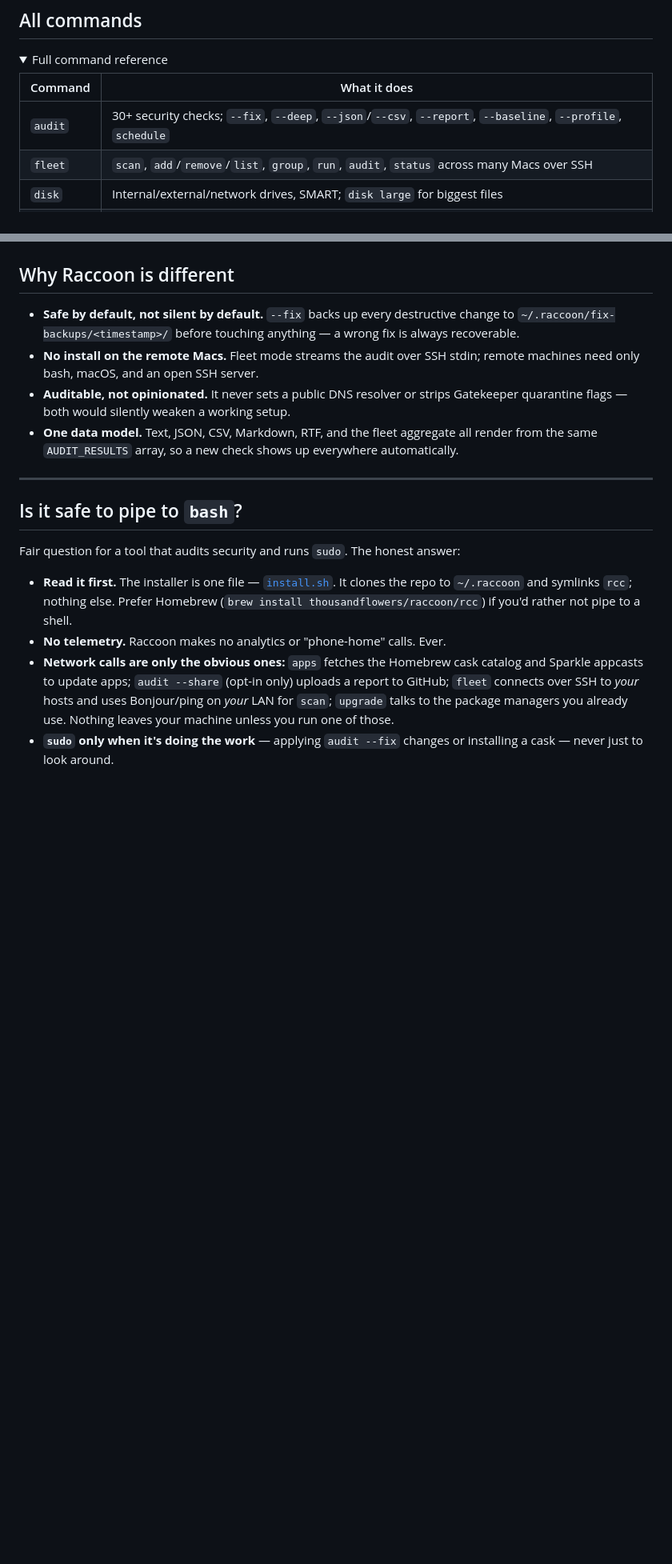
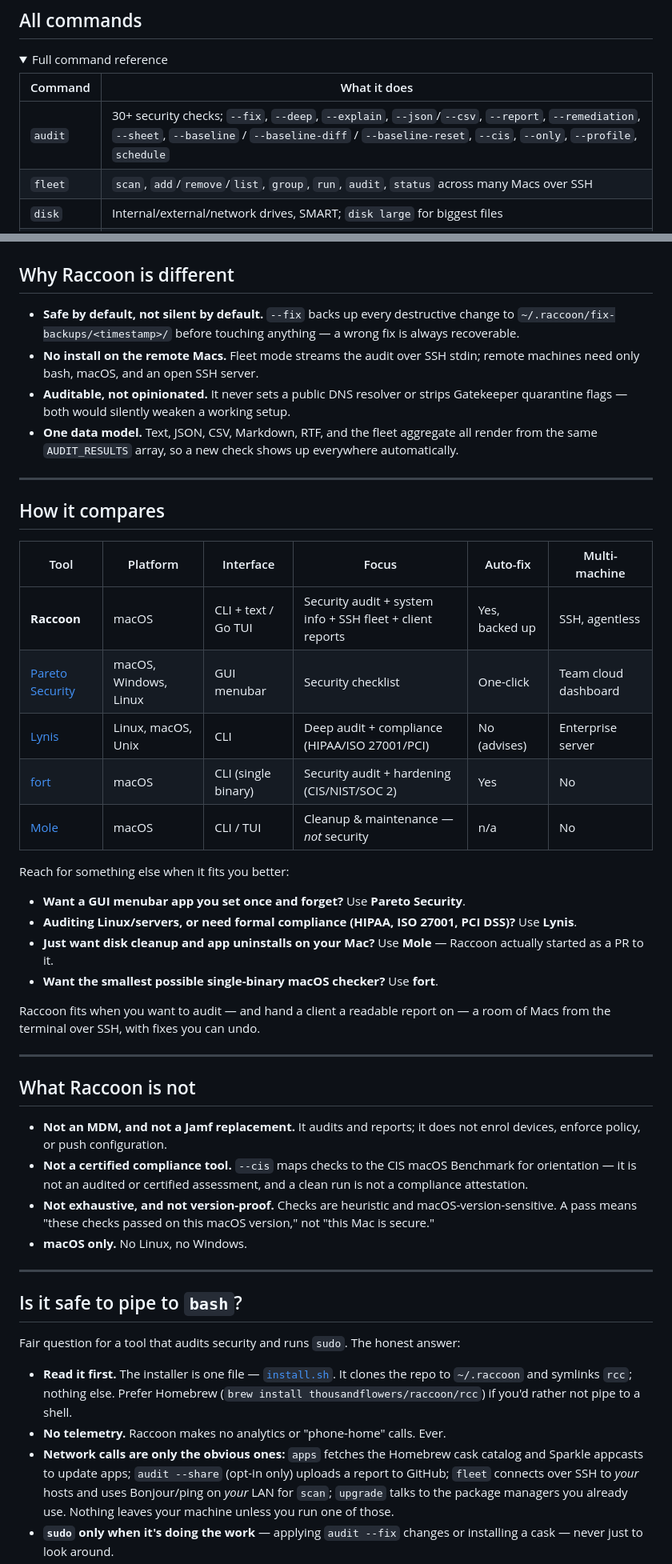
Before and after one commit to thousandflowers/Raccoon, a Markdown page: README.md, 2 parts joined by grey strips. Shown at 80% size. Rendered like a GitHub page; folded sections open; blank space fills up the shorter version.

```diff
--- a/README.md
+++ b/README.md
@@ -284,7 +281,7 @@ to trigger their own updater. Skip a layer with `--no-catalog` / `--no-sparkle`.
 
 | Command | What it does |
 |---------|--------------|
-| `audit` | 30+ security checks; `--fix`, `--deep`, `--json`/`--csv`, `--report`, `--baseline`, `--profile`, `schedule` |
+| `audit` | 30+ security checks; `--fix`, `--deep`, `--explain`, `--json`/`--csv`, `--report`, `--remediation`, `--sheet`, `--baseline` / `--baseline-diff` / `--baseline-reset`, `--cis`, `--only`, `--profile`, `schedule` |
 | `fleet` | `scan`, `add`/`remove`/`list`, `group`, `run`, `audit`, `status` across many Macs over SSH |
 | `disk` | Internal/external/network drives, SMART; `disk large` for biggest files |
 | `network` | Interfaces, Wi-Fi, DNS, routing |
@@ -316,6 +313,36 @@ to trigger their own updater. Skip a layer with `--no-catalog` / `--no-sparkle`.
 - **No install on the remote Macs.** Fleet mode streams the audit over SSH stdin; remote machines need only bash, macOS, and an open SSH server.
 - **Auditable, not opinionated.** It never sets a public DNS resolver or strips Gatekeeper quarantine flags — both would silently weaken a working setup.
 - **One data model.** Text, JSON, CSV, Markdown, RTF, and the fleet aggregate all render from the same `AUDIT_RESULTS` array, so a new check shows up everywhere automatically.
+
+---
+
+## How it compares
+
+| Tool | Platform | Interface | Focus | Auto-fix | Multi-machine |
+|---|---|---|---|---|---|
+| **Raccoon** | macOS | CLI + text / Go TUI | Security audit + system info + SSH fleet + client reports | Yes, backed up | SSH, agentless |
+| [Pareto Security](https://paretosecurity.com/) | macOS, Windows, Linux | GUI menubar | Security checklist | One-click | Team cloud dashboard |
+| [Lynis](https://cisofy.com/lynis/) | Linux, macOS, Unix | CLI | Deep audit + compliance (HIPAA/ISO 27001/PCI) | No (advises) | Enterprise server |
+| [fort](https://github.com/djadmin/fort) | macOS | CLI (single binary) | Security audit + hardening (CIS/NIST/SOC 2) | Yes | No |
+| [Mole](https://github.com/tw93/Mole) | macOS | CLI / TUI | Cleanup & maintenance — *not* security | n/a | No |
+
+Reach for something else when it fits you better:
+
+- **Want a GUI menubar app you set once and forget?** Use **Pareto Security**.
+- **Auditing Linux/servers, or need formal compliance (HIPAA, ISO 27001, PCI DSS)?** Use **Lynis**.
+- **Just want disk cleanup and app uninstalls on your Mac?** Use **Mole** — Raccoon actually started as a PR to it.
+- **Want the smallest possible single-binary macOS checker?** Use **fort**.
+
+Raccoon fits when you want to audit — and hand a client a readable report on — a room of Macs from the terminal over SSH, with fixes you can undo.
+
+---
+
+## What Raccoon is not
+
+- **Not an MDM, and not a Jamf replacement.** It audits and reports; it does not enrol devices, enforce policy, or push configuration.
+- **Not a certified compliance tool.** `--cis` maps checks to the CIS macOS Benchmark for orientation — it is not an audited or certified assessment, and a clean run is not a compliance attestation.
+- **Not exhaustive, and not version-proof.** Checks are heuristic and macOS-version-sensitive. A pass means "these checks passed on this macOS version," not "this Mac is secure."
+- **macOS only.** No Linux, no Windows.
 
 ---
 
```
Also changed, not shown: other parts of README.md (+11 -14 lines).
